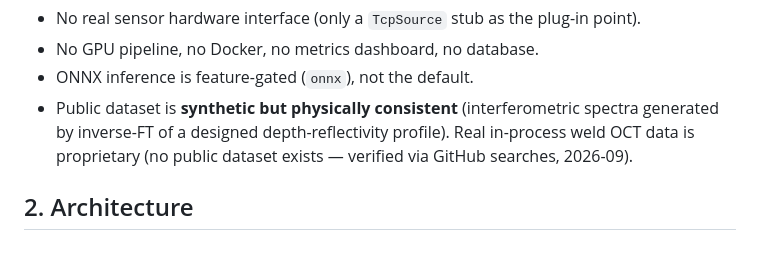
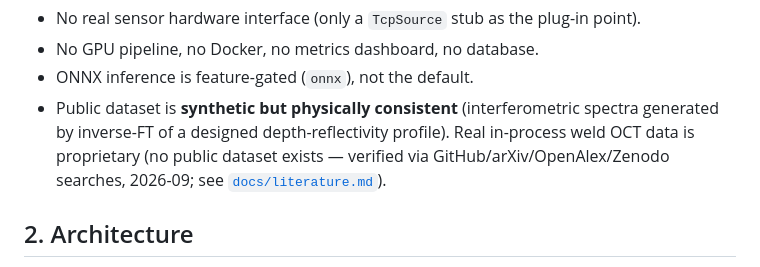
Before and after one commit to tobias-weiss-ai-xr/weldscope, a Markdown page: docs/specs/2026-09-14-weldscope-design.md, the part around the change. Rendered like a GitHub page.

```diff
--- a/docs/specs/2026-09-14-weldscope-design.md
+++ b/docs/specs/2026-09-14-weldscope-design.md
@@ -20,7 +20,8 @@ Non-goals (deliberate, explicit):
 - Public dataset is **synthetic but physically consistent** (interferometric
   spectra generated by inverse-FT of a designed depth-reflectivity profile).
   Real in-process weld OCT data is proprietary (no public dataset exists —
-  verified via GitHub searches, 2026-09).
+  verified via GitHub/arXiv/OpenAlex/Zenodo searches, 2026-09; see
+  [`docs/literature.md`](../literature.md)).
 
 ## 2. Architecture
 
```
Also changed, not shown: README.md (+3 -1 lines), docs/literature.md (added, +132 -0 lines).
